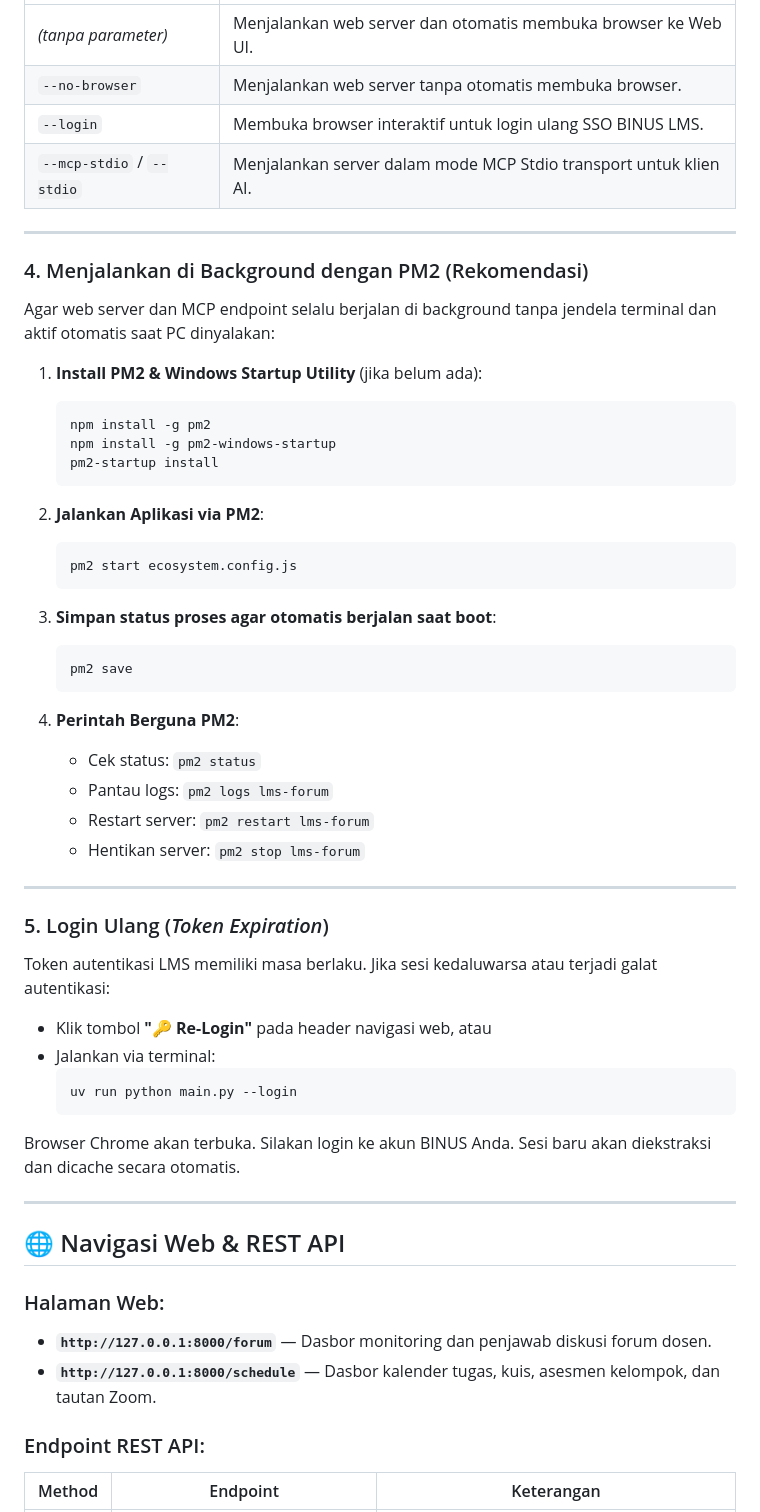
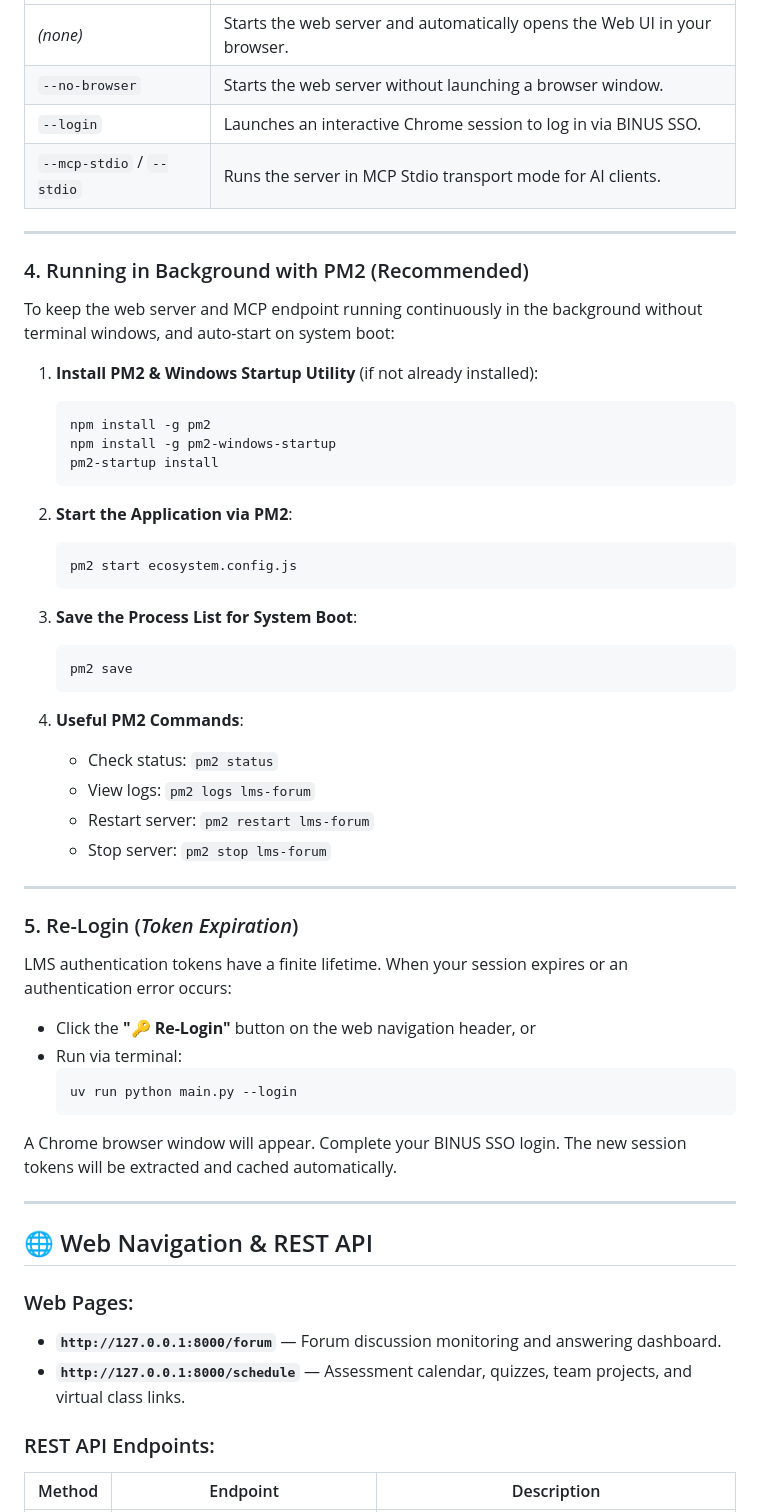
Before and after one commit to JordanRD/BinusLMSAssistant, a Markdown page: README.md, the part around one of its changes. GitHub-like rendering.

````diff
--- a/README.md
+++ b/README.md
@@ -100,56 +108,56 @@ Browser default Anda akan otomatis terbuka ke:
 |---|---|
-| *(tanpa parameter)* | Menjalankan web server dan otomatis membuka browser ke Web UI. |
-| `--no-browser` | Menjalankan web server tanpa otomatis membuka browser. |
-| `--login` | Membuka browser interaktif untuk login ulang SSO BINUS LMS. |
-| `--mcp-stdio` / `--stdio` | Menjalankan server dalam mode MCP Stdio transport untuk klien AI. |
+| *(none)* | Starts the web server and automatically opens the Web UI in your browser. |
+| `--no-browser` | Starts the web server without launching a browser window. |
+| `--login` | Launches an interactive Chrome session to log in via BINUS SSO. |
+| `--mcp-stdio` / `--stdio` | Runs the server in MCP Stdio transport mode for AI clients. |
 
 ---
 
-### 4. Menjalankan di Background dengan PM2 (Rekomendasi)
-Agar web server dan MCP endpoint selalu berjalan di background tanpa jendela terminal dan aktif otomatis saat PC dinyalakan:
+### 4. Running in Background with PM2 (Recommended)
+To keep the web server and MCP endpoint running continuously in the background without terminal windows, and auto-start on system boot:
 
-1. **Install PM2 & Windows Startup Utility** (jika belum ada):
+1. **Install PM2 & Windows Startup Utility** (if not already installed):
    ```powershell
    npm install -g pm2
    npm install -g pm2-windows-startup
    pm2-startup install
    ```
 
-2. **Jalankan Aplikasi via PM2**:
+2. **Start the Application via PM2**:
    ```powershell
    pm2 start ecosystem.config.js
    ```
 
-3. **Simpan status proses agar otomatis berjalan saat boot**:
+3. **Save the Process List for System Boot**:
    ```powershell
    pm2 save
    ```
 
-4. **Perintah Berguna PM2**:
-   - Cek status: `pm2 status`
-   - Pantau logs: `pm2 logs lms-forum`
+4. **Useful PM2 Commands**:
+   - Check status: `pm2 status`
+   - View logs: `pm2 logs lms-forum`
    - Restart server: `pm2 restart lms-forum`
-   - Hentikan server: `pm2 stop lms-forum`
+   - Stop server: `pm2 stop lms-forum`
 
 ---
 
-### 5. Login Ulang (*Token Expiration*)
-Token autentikasi LMS memiliki masa berlaku. Jika sesi kedaluwarsa atau terjadi galat autentikasi:
-- Klik tombol **"🔑 Re-Login"** pada header navigasi web, atau
-- Jalankan via terminal:
+### 5. Re-Login (*Token Expiration*)
+LMS authentication tokens have a finite lifetime. When your session expires or an authentication error occurs:
+- Click the **"🔑 Re-Login"** button on the web navigation header, or
+- Run via terminal:
   ```powershell
   uv run python main.py --login
   ```
-Browser Chrome akan terbuka. Silakan login ke akun BINUS Anda. Sesi baru akan diekstraksi dan dicache secara otomatis.
+A Chrome browser window will appear. Complete your BINUS SSO login. The new session tokens will be extracted and cached automatically.
 
 ---
 
-## 🌐 Navigasi Web & REST API
+## 🌐 Web Navigation & REST API
 
-### Halaman Web:
-- **`http://127.0.0.1:8000/forum`** — Dasbor monitoring dan penjawab diskusi forum dosen.
-- **`http://127.0.0.1:8000/schedule`** — Dasbor kalender tugas, kuis, asesmen kelompok, dan tautan Zoom.
+### Web Pages:
+- **`http://127.0.0.1:8000/forum`** — Forum discussion monitoring and answering dashboard.
+- **`http://127.0.0.1:8000/schedule`** — Assessment calendar, quizzes, team projects, and virtual class links.
 
-### Endpoint REST API:
-| Method | Endpoint | Keterangan |
+### REST API Endpoints:
+| Method | Endpoint | Description |
 |---|---|---|
````
Also changed, not shown: other parts of README.md (+108 -100 lines), assets/forum-ui-demo.jpg (added).
